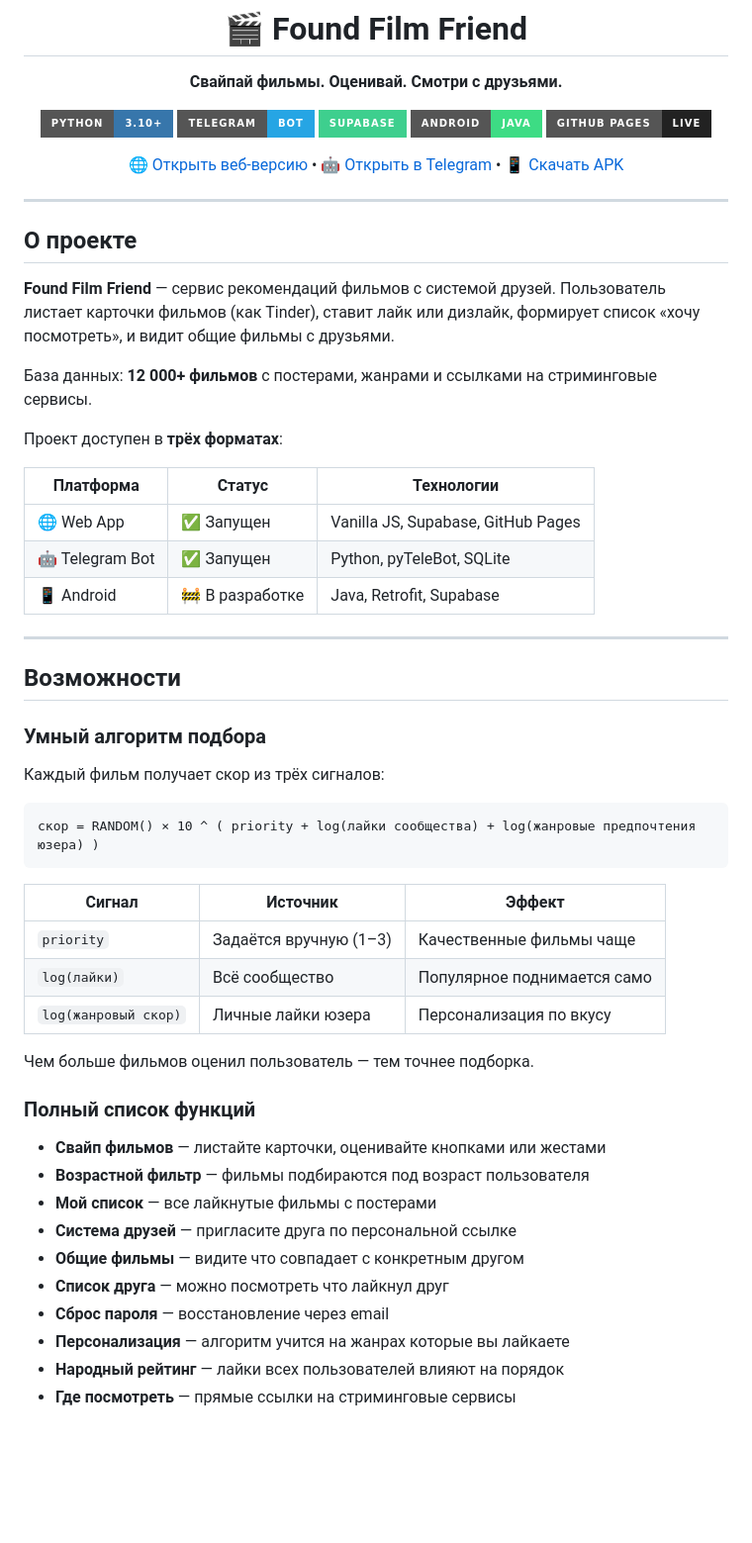
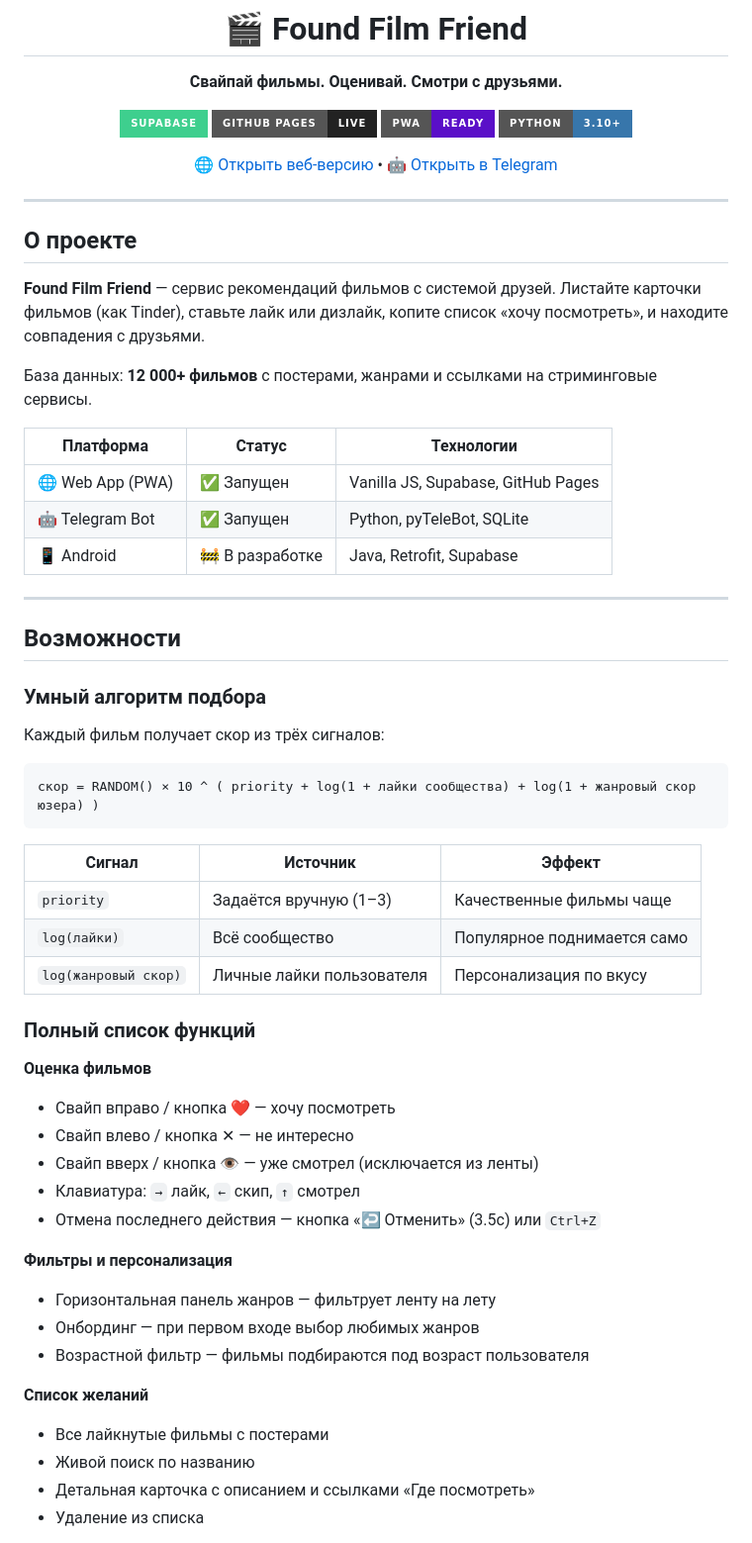
Before and after one commit to Mr-AKULA/Found-Film-Friend, a Markdown page: README.md, the part around one of its changes. Shown at 99% size. Rendered like a GitHub page; badges without logos; blank space fills up the shorter version.

Commit message:
docs: update README with all current features

````diff
--- a/README.md
+++ b/README.md
@@ -4,13 +4,12 @@
 
 **Свайпай фильмы. Оценивай. Смотри с друзьями.**
 
+[![Supabase](https://img.shields.io/badge/Supabase-3ECF8E?style=for-the-badge&logo=supabase&logoColor=white)](https://supabase.com)
+[![GitHub Pages](https://img.shields.io/badge/GitHub_Pages-Live-222?style=for-the-badge&logo=github&logoColor=white)](https://mr-akula.github.io/Found-Film-Friend/)
+[![PWA](https://img.shields.io/badge/PWA-Ready-5A0FC8?style=for-the-badge&logo=pwa&logoColor=white)](https://mr-akula.github.io/Found-Film-Friend/)
 [![Python](https://img.shields.io/badge/Python-3.10+-3776AB?style=for-the-badge&logo=python&logoColor=white)](https://python.org)
-[![Telegram Bot](https://img.shields.io/badge/Telegram-Bot-26A5E4?style=for-the-badge&logo=telegram&logoColor=white)](https://core.telegram.org/bots)
-[![Supabase](https://img.shields.io/badge/Supabase-3ECF8E?style=for-the-badge&logo=supabase&logoColor=white)](https://supabase.com)
-[![Android](https://img.shields.io/badge/Android-Java-3DDC84?style=for-the-badge&logo=android&logoColor=white)](https://developer.android.com)
-[![GitHub Pages](https://img.shields.io/badge/GitHub_Pages-Live-222?style=for-the-badge&logo=github&logoColor=white)](https://mr-akula.github.io/Found-Film-Friend/)
 
-[🌐 Открыть веб-версию](https://mr-akula.github.io/Found-Film-Friend/) • [🤖 Открыть в Telegram](https://t.me/MrAKULA_bot) • [📱 Скачать APK](../../releases)
+[🌐 Открыть веб-версию](https://mr-akula.github.io/Found-Film-Friend/) • [🤖 Открыть в Telegram](https://t.me/MrAKULA_bot)
 
 </div>
 
@@ -18,15 +17,13 @@
 
 ## О проекте
 
-**Found Film Friend** — сервис рекомендаций фильмов с системой друзей. Пользователь листает карточки фильмов (как Tinder), ставит лайк или дизлайк, формирует список «хочу посмотреть», и видит общие фильмы с друзьями.
+**Found Film Friend** — сервис рекомендаций фильмов с системой друзей. Листайте карточки фильмов (как Tinder), ставьте лайк или дизлайк, копите список «хочу посмотреть», и находите совпадения с друзьями.
 
 База данных: **12 000+ фильмов** с постерами, жанрами и ссылками на стриминговые сервисы.
 
-Проект доступен в **трёх форматах**:
-
 | Платформа | Статус | Технологии |
 |-----------|--------|------------|
-| 🌐 Web App | ✅ Запущен | Vanilla JS, Supabase, GitHub Pages |
+| 🌐 Web App (PWA) | ✅ Запущен | Vanilla JS, Supabase, GitHub Pages |
 | 🤖 Telegram Bot | ✅ Запущен | Python, pyTeleBot, SQLite |
 | 📱 Android | 🚧 В разработке | Java, Retrofit, Supabase |
 
@@ -35,29 +32,36 @@
 ## Возможности
 
 ### Умный алгоритм подбора
+
 Каждый фильм получает скор из трёх сигналов:
 
 ```
-скор = RANDOM() × 10 ^ ( priority + log(лайки сообщества) + log(жанровые предпочтения юзера) )
+скор = RANDOM() × 10 ^ ( priority + log(1 + лайки сообщества) + log(1 + жанровый скор юзера) )
 ```
 
 | Сигнал | Источник | Эффект |
 |--------|----------|--------|
 | `priority` | Задаётся вручную (1–3) | Качественные фильмы чаще |
 | `log(лайки)` | Всё сообщество | Популярное поднимается само |
-| `log(жанровый скор)` | Личные лайки юзера | Персонализация по вкусу |
-
-Чем больше фильмов оценил пользователь — тем точнее подборка.
+| `log(жанровый скор)` | Личные лайки пользователя | Персонализация по вкусу |
 
 ### Полный список функций
 
-- **Свайп фильмов** — листайте карточки, оценивайте кнопками или жестами
-- **Возрастной фильтр** — фильмы подбираются под возраст пользователя
-- **Мой список** — все лайкнутые фильмы с постерами
-- **Система друзей** — пригласите друга по персональной ссылке
-- **Общие фильмы** — видите что совпадает с конкретным другом
-- **Список друга** — можно посмотреть что лайкнул друг
-- **Сброс пароля** — восстановление через email
-- **Персонализация** — алгоритм учится на жанрах которые вы лайкаете
-- **Народный рейтинг** — лайки всех пользователей влияют на порядок
-- **Где посмотреть** — прямые ссылки на стриминговые сервисы
+**Оценка фильмов**
+- Свайп вправо / кнопка ❤️ — хочу посмотреть
+- Свайп влево / кнопка ✕ — не интересно
+- Свайп вверх / кнопка 👁 — уже смотрел (исключается из ленты)
+- Клавиатура: `→` лайк, `←` скип, `↑` смотрел
+- Отмена последнего действия — кнопка «↩ Отменить» (3.5с) или `Ctrl+Z`
+
+**Фильтры и персонализация**
+- Горизонтальная панель жанров — фильтрует ленту на лету
+- Онбординг — при первом входе выбор любимых жанров
+- Возрастной фильтр — фильмы подбираются под возраст пользователя
+
+**Список желаний**
+- Все лайкнутые фильмы с постерами
+- Живой поиск по названию
+- Детальная карточка с описанием и ссылками «Где посмотреть»
+- Удаление из списка
+
````
Also changed, not shown: other parts of README.md (+47 -44 lines).
